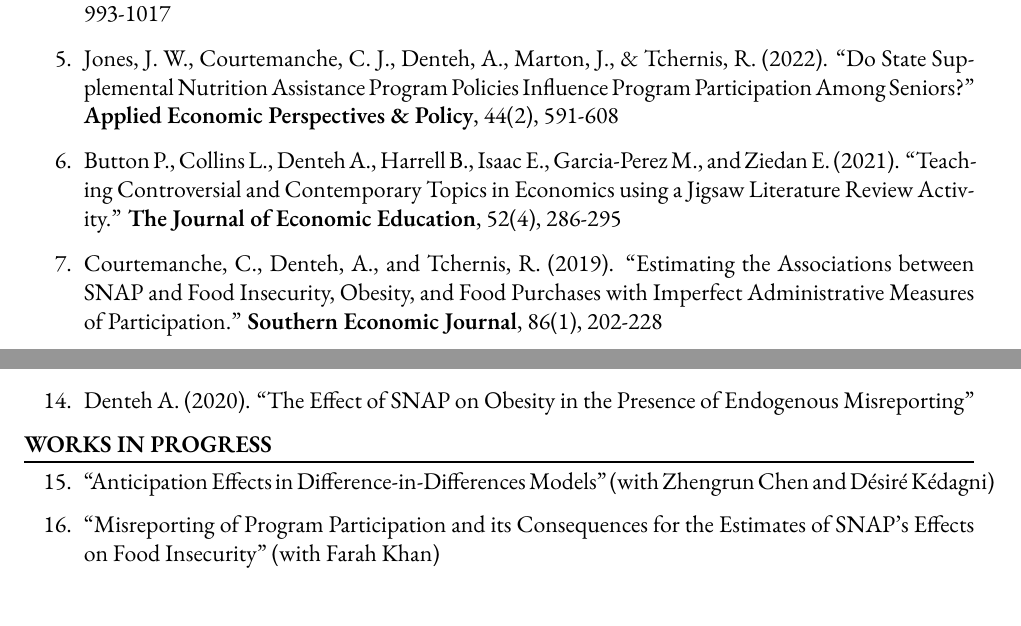
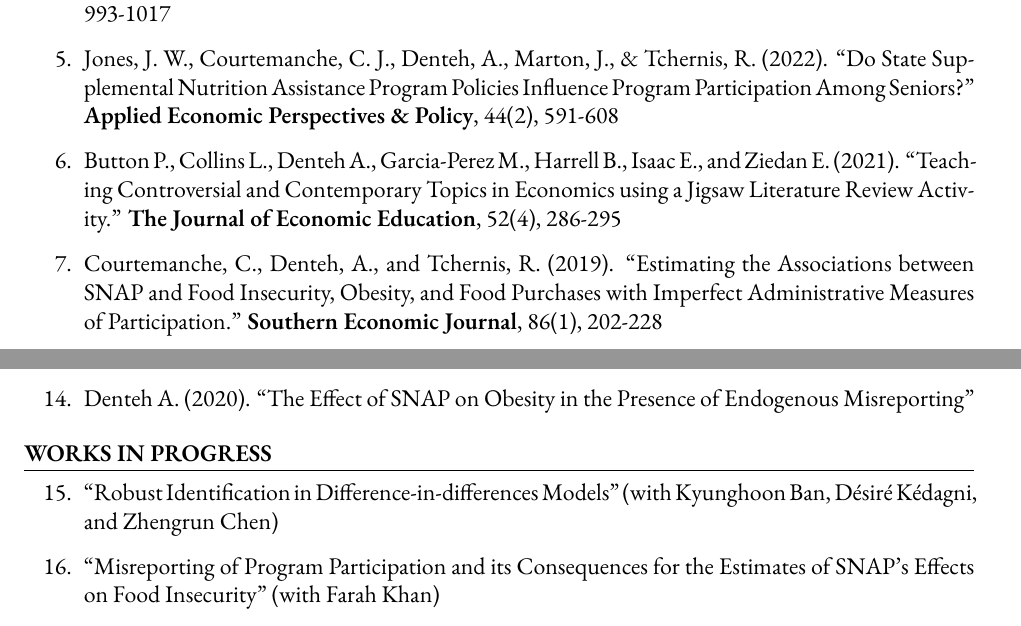
Before and after one commit to austindenteh/austindenteh.github.io, a LaTeX CV (assets/cv/CV_denteh.tex): two parts of pages 1 and 2 of 7, joined at a grey line, cut so that both start at the same text. Compiled offline with XeLaTeX; a missing font is replaced by an installed copy or a similar font.

Commit message:
Correct research title and coauthor order in public CV

```diff
--- a/assets/cv/CV_denteh.tex
+++ b/assets/cv/CV_denteh.tex
@@ -172,7 +172,7 @@
 \item Denteh, A. \& Liebert, H. (2025). \href{https://doi.org/10.1093/jrsssa/qnaf114}{``Who Increases Emergency Department Use? New Insights from the Oregon Health Insurance Experiment''} \textbf{Journal of the Royal Statistical Society Series A: Statistics in Society}
 \item Denteh A., Asare S., \& Senadza B. (2024). \href{https://doi.org/10.1093/wber/lhae046}{``The Effect of Shortening High School Duration by One Year on Student Outcomes: Evidence from Ghana''} \textbf{The World Bank Economic Review}, 39(4), 993-1017
 \item Jones, J. W., Courtemanche, C. J., Denteh, A., Marton, J., \& Tchernis, R. (2022). \href{https://doi.org/10.1002/aepp.13231}{``Do State Supplemental Nutrition Assistance Program Policies Influence Program Participation Among Seniors?''} \textbf{Applied Economic Perspectives \& Policy}, 44(2), 591-608
-\item Button P., Collins L., Denteh A., Harrell B., Isaac E., Garcia-Perez M., and Ziedan E. (2021). \href{https://doi.org/10.1080/00220485.2021.1963373}{``Teaching Controversial and Contemporary Topics in Economics using a Jigsaw Literature Review Activity.''} \textbf{The Journal of Economic Education}, 52(4), 286-295
+\item Button P., Collins L., Denteh A., Garcia-Perez M., Harrell B., Isaac E., and Ziedan E. (2021). \href{https://doi.org/10.1080/00220485.2021.1963373}{``Teaching Controversial and Contemporary Topics in Economics using a Jigsaw Literature Review Activity.''} \textbf{The Journal of Economic Education}, 52(4), 286-295
 \item Courtemanche, C., Denteh, A., and Tchernis, R. (2019).
 \href{https://doi.org/10.1002/soej.12364}{``Estimating the Associations between SNAP and Food Insecurity, Obesity, and Food Purchases with Imperfect Administrative Measures of Participation.''} \textbf{Southern Economic Journal}, 86(1), 202-228
 \item Nguimkeu, P., Denteh, A., and Tchernis, R. (2019).
@@ -193,7 +193,7 @@
 
 \section*{Works in Progress}
  \begin{enumerate}[resume]
-\item ``Anticipation Effects in Difference-in-Differences Models'' (with Zhengrun Chen and D\'esir\'e K\'edagni)
+\item ``Robust Identification in Difference-in-differences Models'' (with Kyunghoon Ban, D\'esir\'e K\'edagni, and Zhengrun Chen)
  \item``Misreporting of Program Participation and its Consequences for the Estimates of SNAP’s Effects on Food Insecurity'' (with Farah Khan)
  %\item[]``Understanding Senior SNAP Participation and its Impact on their Health'' (with Charles Courtemanche, Jordan Jones, James Marton, and Rusty Tchernis)
  %\item ``Using Machine Learning to Estimate the Heterogeneous Impacts of Medicaid Managed Care'' (with Timothy Layton, Jacob Wallace, and Sherri Rose)
```
Also changed, not shown: assets/cv/CV_denteh.pdf.
